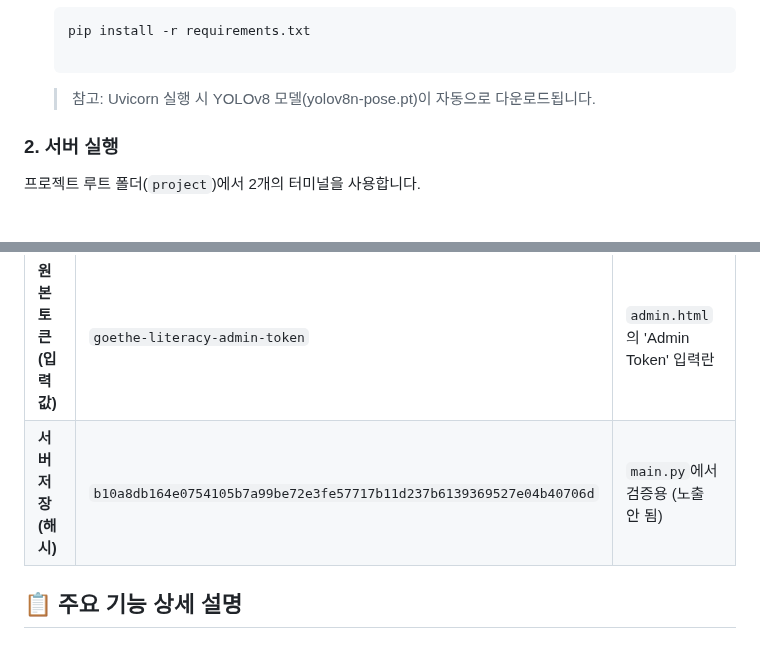
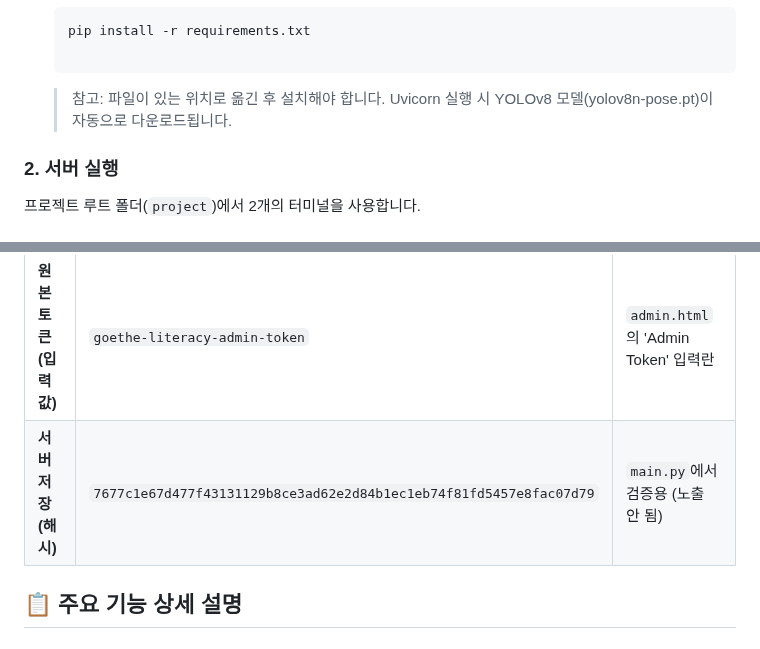
Before and after one commit to GHLee1016/Lesen-Fuer-Studenten, a Markdown page: README.md, 2 parts joined by grey strips. Rendered like a GitHub page.

````diff
--- a/README.md
+++ b/README.md
@@ -43,8 +43,8 @@
 
     ```
 
-    > 참고: Uvicorn 실행 시 YOLOv8 모델(yolov8n-pose.pt)이 자동으로 다운로드됩니다.
-    >
+    > 참고: 파일이 있는 위치로 옮긴 후 설치해야 합니다.
+    > Uvicorn 실행 시 YOLOv8 모델(yolov8n-pose.pt)이 자동으로 다운로드됩니다.
 
 ### 2. 서버 실행
 
@@ -84,7 +84,7 @@
 | **항목** | **값** | **사용처** |
 | --- | --- | --- |
 | **원본 토큰 (입력값)** | `goethe-literacy-admin-token` | `admin.html`의 'Admin Token' 입력란 |
-| **서버 저장 (해시)** | `b10a8db164e0754105b7a99be72e3fe57717b11d237b6139369527e04b40706d` | `main.py`에서 검증용 (노출 안 됨) |
+| **서버 저장 (해시)** | `7677c1e67d477f43131129b8ce3ad62e2d84b1ec1eb74f81fd5457e8fac07d79` | `main.py`에서 검증용 (노출 안 됨) |
 
 ## 📋 주요 기능 상세 설명
 
````
